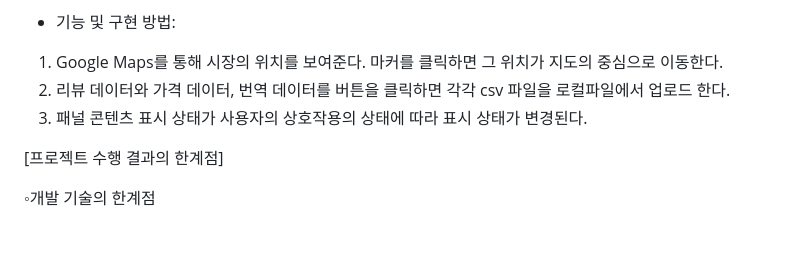
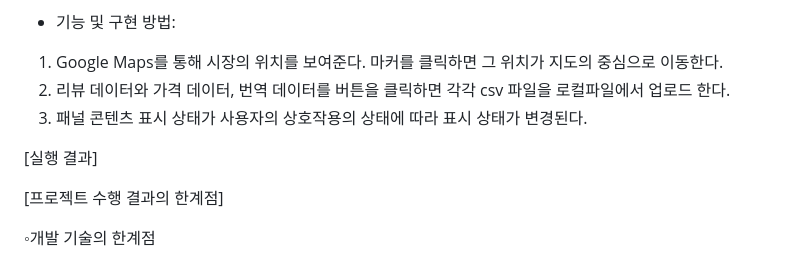
Before and after one commit to HL349/OSSTermProject, a Markdown page: README.md, the part around the change. GitHub-like rendering; blank space fills up the shorter version.

```diff
--- a/README.md
+++ b/README.md
@@ -192,6 +192,12 @@ Negative review만 추출- 총 14개
 2. 리뷰 데이터와 가격 데이터, 번역 데이터를 버튼을 클릭하면 각각 csv 파일을 로컬파일에서 업로드 한다.
 3. 패널 콘텐츠 표시 상태가 사용자의 상호작용의 상태에 따라 표시 상태가 변경된다.
 
+[실행 결과]
+
+
+
+
+
 [프로젝트 수행 결과의 한계점]
 
 ◦개발 기술의 한계점
```
